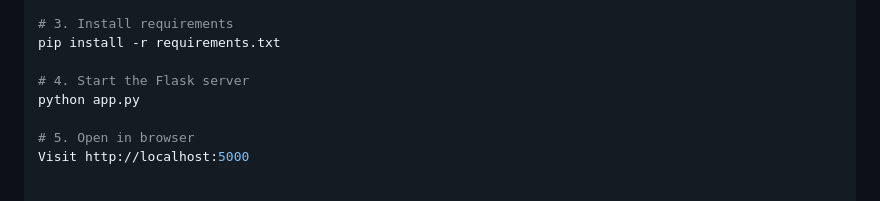
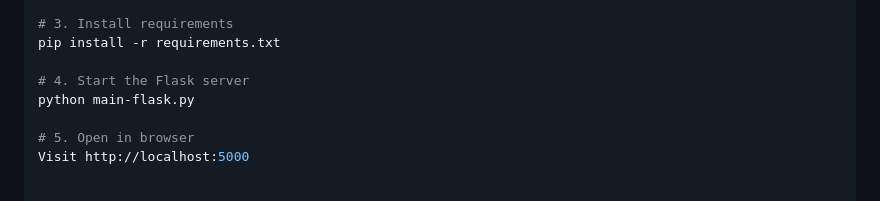
Before and after one commit to PoopApple/do_bhai_banayenge_games, a Markdown page: README.md, the part around the change. Drawn GitHub-style.

```diff
--- a/README.md
+++ b/README.md
@@ -79,7 +79,7 @@ source venv/bin/activate  # For Windows: venv\Scripts\activate
 pip install -r requirements.txt
 
 # 4. Start the Flask server
-python app.py
+python main-flask.py
 
 # 5. Open in browser
 Visit http://localhost:5000
```
